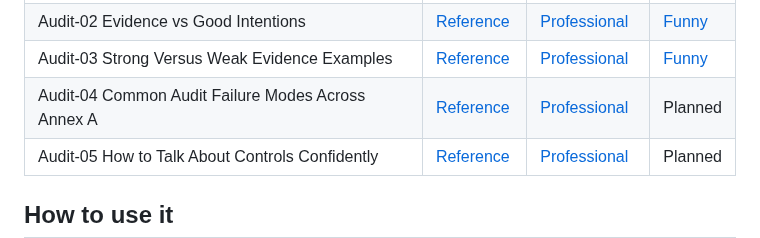
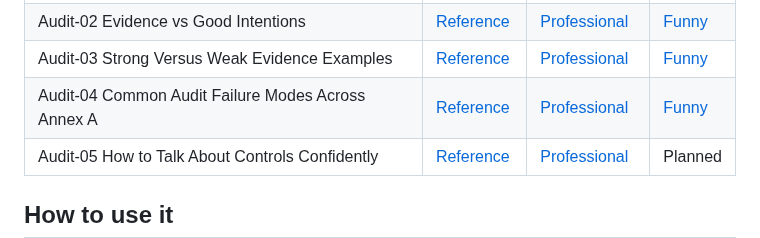
Before and after one commit to nelsambrose/ISO-42001-Visual-Library, a Markdown page: README.md, the part around one of its changes. Rendered like a GitHub page.

Commit message:
Add Audit-04 funny card link to README
Add Audit-04 funny card link to README

```diff
--- a/README.md
+++ b/README.md
@@ -70,7 +70,7 @@ Audit Readiness coverage currently includes:
 | Audit-01 What an Auditor Actually Looks For | [Reference](cards/audit/reference/audit-01-what-an-auditor-actually-looks-for.md) | [Professional](cards/audit/professional/audit-01-what-an-auditor-actually-looks-for.png) | [Funny](cards/audit/funny/audit-01-what-an-auditor-actually-looks-for.png) |
 | Audit-02 Evidence vs Good Intentions | [Reference](cards/audit/reference/audit-02-evidence-vs-good-intentions.md) | [Professional](cards/audit/professional/audit-02-evidence-vs-good-intentions.png) | [Funny](cards/audit/funny/audit-02-evidence-vs-good-intentions.png) |
 | Audit-03 Strong Versus Weak Evidence Examples | [Reference](cards/audit/reference/audit-03-strong-versus-weak-evidence-examples.md) | [Professional](cards/audit/professional/audit-03-strong-versus-weak-evidence-examples.png) | [Funny](cards/audit/funny/audit-03-strong-versus-weak-evidence-examples.png) |
-| Audit-04 Common Audit Failure Modes Across Annex A | [Reference](cards/audit/reference/audit-04-common-audit-failure-modes-across-annex-a.md) | [Professional](cards/audit/professional/audit-04-common-audit-failure-modes-across-annex-a.png) | Planned |
+| Audit-04 Common Audit Failure Modes Across Annex A | [Reference](cards/audit/reference/audit-04-common-audit-failure-modes-across-annex-a.md) | [Professional](cards/audit/professional/audit-04-common-audit-failure-modes-across-annex-a.png) | [Funny](cards/audit/funny/audit-04-common-audit-failure-modes-across-annex-a.png) |
 | Audit-05 How to Talk About Controls Confidently | [Reference](cards/audit/reference/audit-05-how-to-talk-about-controls-confidently.md) | [Professional](cards/audit/professional/audit-05-how-to-talk-about-controls-confidently.png) | Planned |
 
 ## How to use it
```
Also changed, not shown: other parts of README.md (+1 -1 lines).
